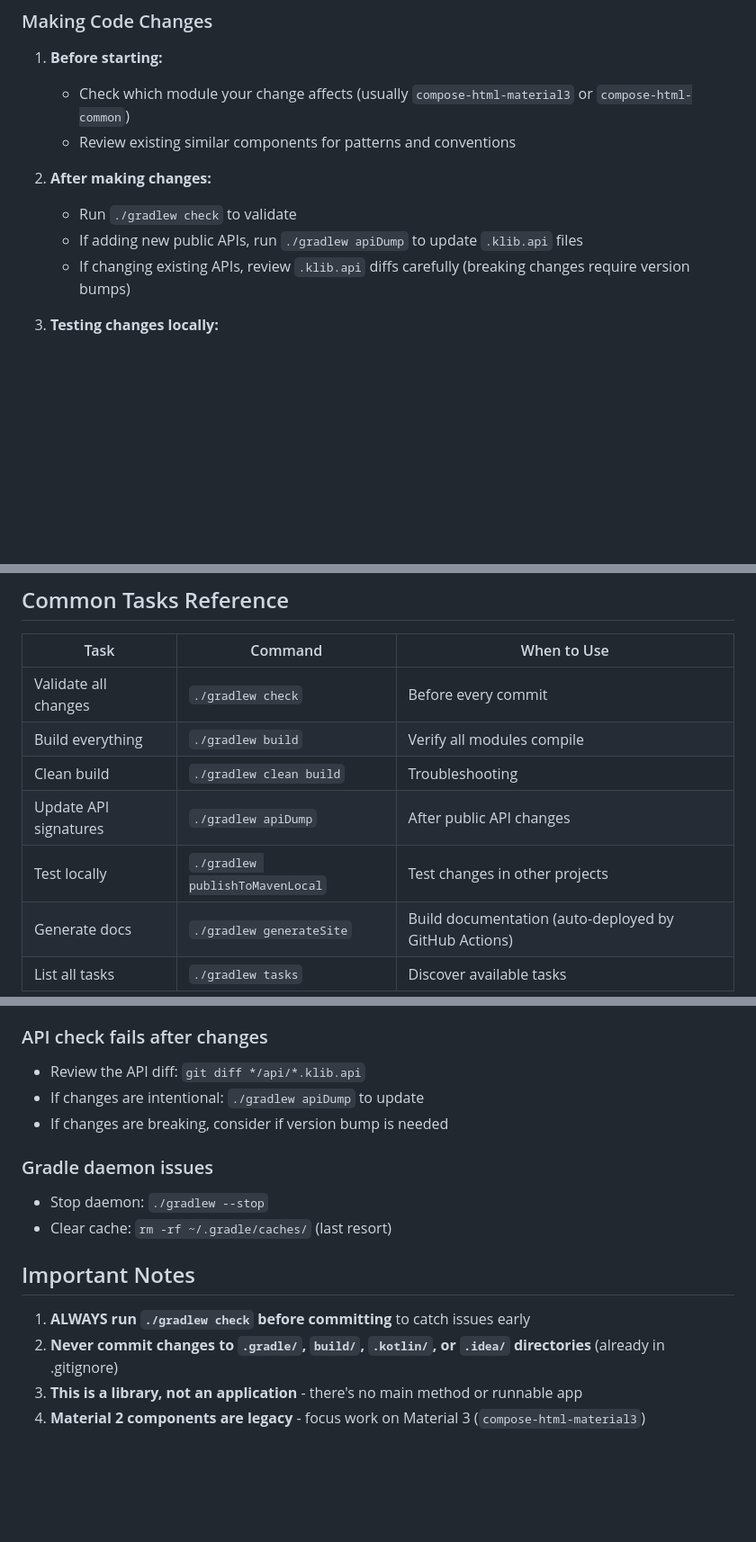
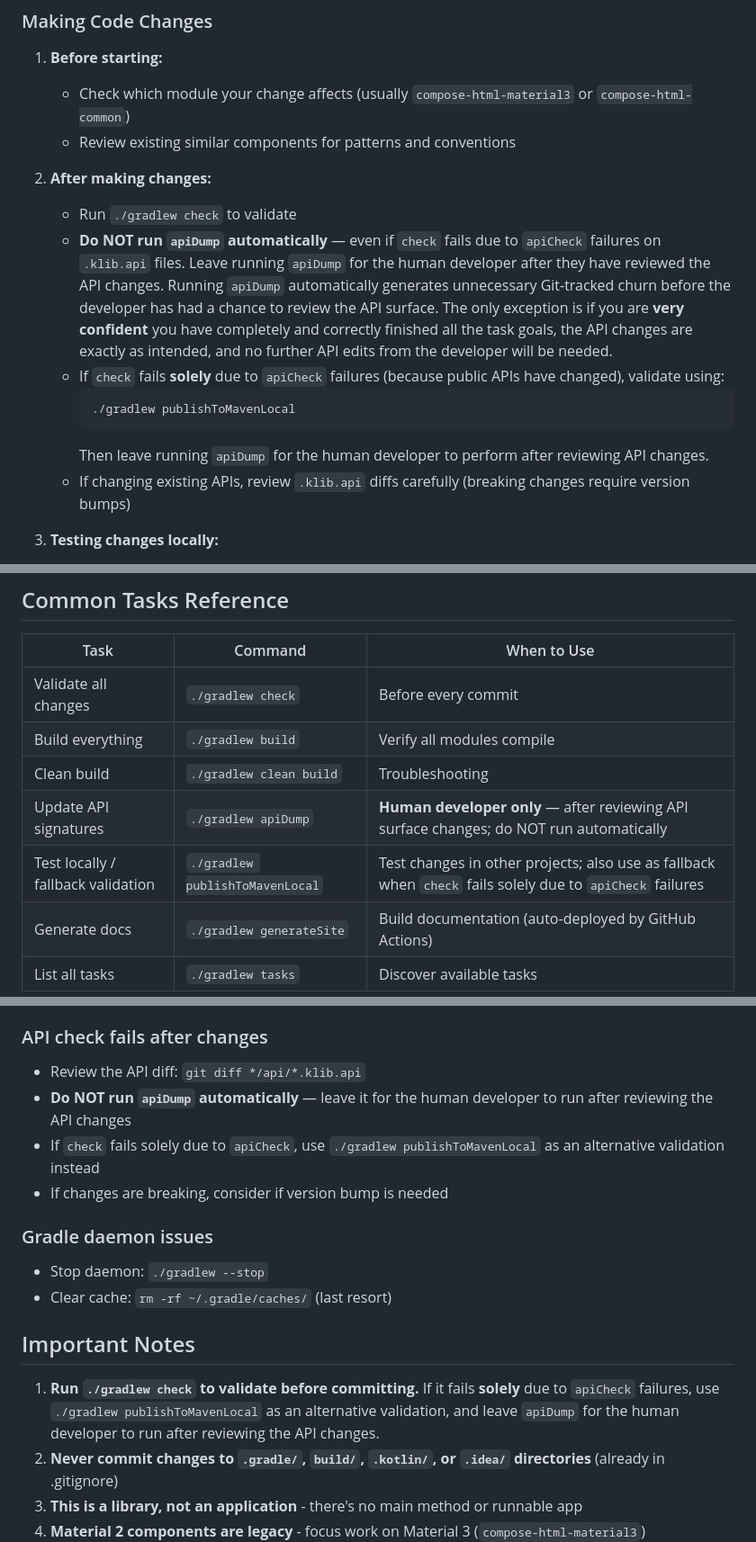
Before and after one commit to huanshankeji/compose-html-material, a Markdown page: .github/copilot-instructions.md, 3 parts joined by grey strips. Shown at 90% size. GitHub-like rendering; blank space fills up the shorter version.

Commit message:
docs: defer `apiDump` to human developer; use `publishToMavenLocal` as fallback validation (#35)
* Initial plan

* docs: update copilot-instructions.md with apiDump deferral policy

Co-authored-by: ShreckYe <27768951+ShreckYe@users.noreply.github.com>

---------

Co-authored-by: copilot-swe-agent[bot] <198982749+Copilot@users.noreply.github.com>
Co-authored-by: ShreckYe <27768951+ShreckYe@users.noreply.github.com>

````diff
--- a/.github/copilot-instructions.md
+++ b/.github/copilot-instructions.md
@@ -158,7 +160,12 @@ This ensures:
 
 2. **After making changes:**
    - Run `./gradlew check` to validate
-   - If adding new public APIs, run `./gradlew apiDump` to update `.klib.api` files
+   - **Do NOT run `apiDump` automatically** — even if `check` fails due to `apiCheck` failures on `.klib.api` files. Leave running `apiDump` for the human developer after they have reviewed the API changes. Running `apiDump` automatically generates unnecessary Git-tracked churn before the developer has had a chance to review the API surface. The only exception is if you are **very confident** you have completely and correctly finished all the task goals, the API changes are exactly as intended, and no further API edits from the developer will be needed.
+   - If `check` fails **solely** due to `apiCheck` failures (because public APIs have changed), validate using:
+     ```bash
+     ./gradlew publishToMavenLocal
+     ```
+     Then leave running `apiDump` for the human developer to perform after reviewing API changes.
    - If changing existing APIs, review `.klib.api` diffs carefully (breaking changes require version bumps)
 
 3. **Testing changes locally:**
@@ -282,8 +289,8 @@ You can test changes in the `demo` module of [compose-multiplatform-html-unified
 | Validate all changes | `./gradlew check` | Before every commit |
 | Build everything | `./gradlew build` | Verify all modules compile |
 | Clean build | `./gradlew clean build` | Troubleshooting |
-| Update API signatures | `./gradlew apiDump` | After public API changes |
-| Test locally | `./gradlew publishToMavenLocal` | Test changes in other projects |
+| Update API signatures | `./gradlew apiDump` | **Human developer only** — after reviewing API surface changes; do NOT run automatically |
+| Test locally / fallback validation | `./gradlew publishToMavenLocal` | Test changes in other projects; also use as fallback when `check` fails solely due to `apiCheck` failures |
 | Generate docs | `./gradlew generateSite` | Build documentation (auto-deployed by GitHub Actions) |
 | List all tasks | `./gradlew tasks` | Discover available tasks |
 
@@ -295,7 +302,8 @@ You can test changes in the `demo` module of [compose-multiplatform-html-unified
 
 ### API check fails after changes
 - Review the API diff: `git diff */api/*.klib.api`
-- If changes are intentional: `./gradlew apiDump` to update
+- **Do NOT run `apiDump` automatically** — leave it for the human developer to run after reviewing the API changes
+- If `check` fails solely due to `apiCheck`, use `./gradlew publishToMavenLocal` as an alternative validation instead
 - If changes are breaking, consider if version bump is needed
 
 ### Gradle daemon issues
@@ -304,7 +312,7 @@ You can test changes in the `demo` module of [compose-multiplatform-html-unified
 
 ## Important Notes
 
-1. **ALWAYS run `./gradlew check` before committing** to catch issues early
+1. **Run `./gradlew check` to validate before committing.** If it fails **solely** due to `apiCheck` failures, use `./gradlew publishToMavenLocal` as an alternative validation, and leave `apiDump` for the human developer to run after reviewing the API changes.
 2. **Never commit changes to `.gradle/`, `build/`, `.kotlin/`, or `.idea/` directories** (already in .gitignore)
 3. **This is a library, not an application** - there's no main method or runnable app
 4. **Material 2 components are legacy** - focus work on Material 3 (`compose-html-material3`)
````
Also changed, not shown: other parts of .github/copilot-instructions.md (+4 -2 lines).
